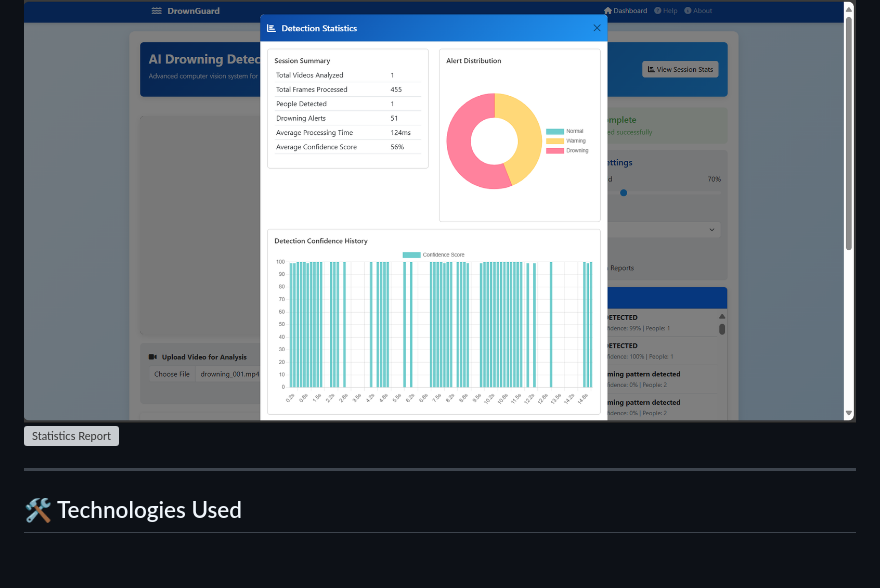
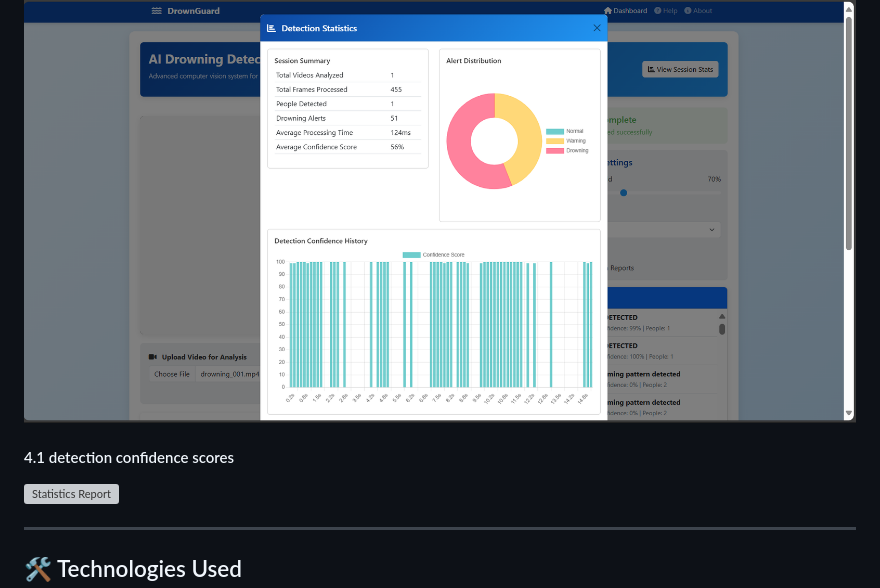
Before and after one commit to AnkitSahu9078/DrownGuard, a Markdown page: README.md, the part around the change. Rendered like a GitHub page; blank space fills up the shorter version; grey boxes are pictures that could not be loaded.

```diff
--- a/README.md
+++ b/README.md
@@ -33,6 +33,8 @@ DrownGuard is an intelligent drowning detection solution that leverages machine
 
 ### 4. Statistics Report
 ![Statistics Report](screenshots/statistics.png)
+
+#### 4.1 detection confidence scores
 ![Statistics Report](screenshots/statistics2.png)
 
 
```
